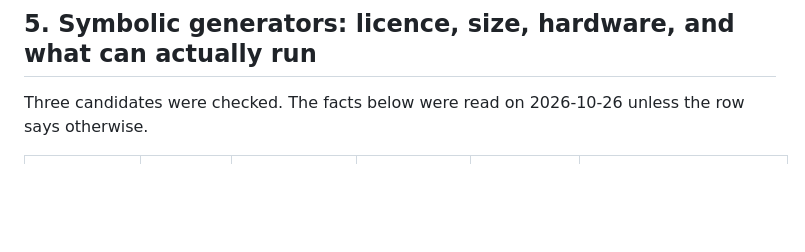
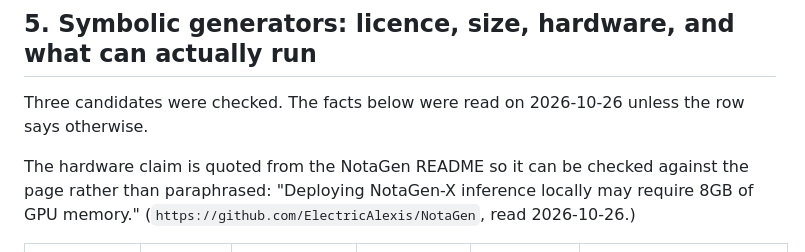
Before and after one commit to NayilRArana/primordial-paradox, a Markdown page: knowledge/BAROQUE-ENGINE-RESEARCH.md, the part around the change. Rendered like a GitHub page; blank space fills up the shorter version.

Commit message:
research: quote the NotaGen hardware line verbatim in the Baroque engine report (t_0ed3bd3f)

```diff
--- a/knowledge/BAROQUE-ENGINE-RESEARCH.md
+++ b/knowledge/BAROQUE-ENGINE-RESEARCH.md
@@ -419,6 +419,10 @@ DIS-30) and this card does not edit it.
 
 Three candidates were checked. The facts below were read on 2026-10-26 unless the row says otherwise.
 
+The hardware claim is quoted from the NotaGen README so it can be checked against the page rather than
+paraphrased: "Deploying NotaGen-X inference locally may require 8GB of GPU memory."
+(`https://github.com/ElectricAlexis/NotaGen`, read 2026-10-26.)
+
 | candidate | licence | size | runs on an RTX 4060 with 8 GB | runs on a Kaggle GPU | gate |
 | --- | --- | --- | --- | --- | --- |
 | NotaGen (and NotaGen-X) | MIT, `LICENSE` read 2026-10-26 | 110M, 244M, 516M parameters; weights public on Hugging Face | at the stated line: the repository says local inference of NotaGen-X may need about 8 GB, and training NotaGen-large needs 24 GB | yes, and that is where the probe is queued | none: a range request to the weights URL answered 206 without a token |
```
